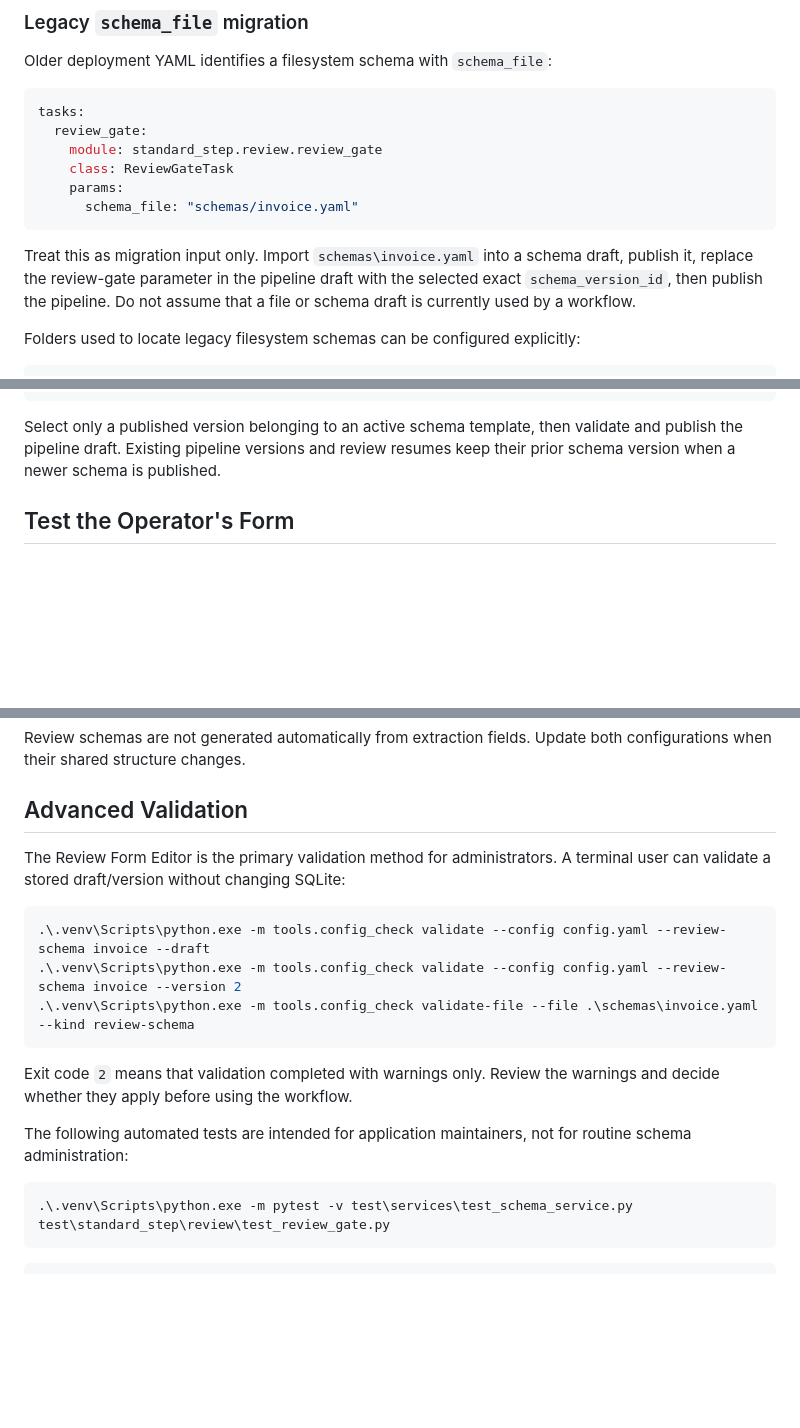
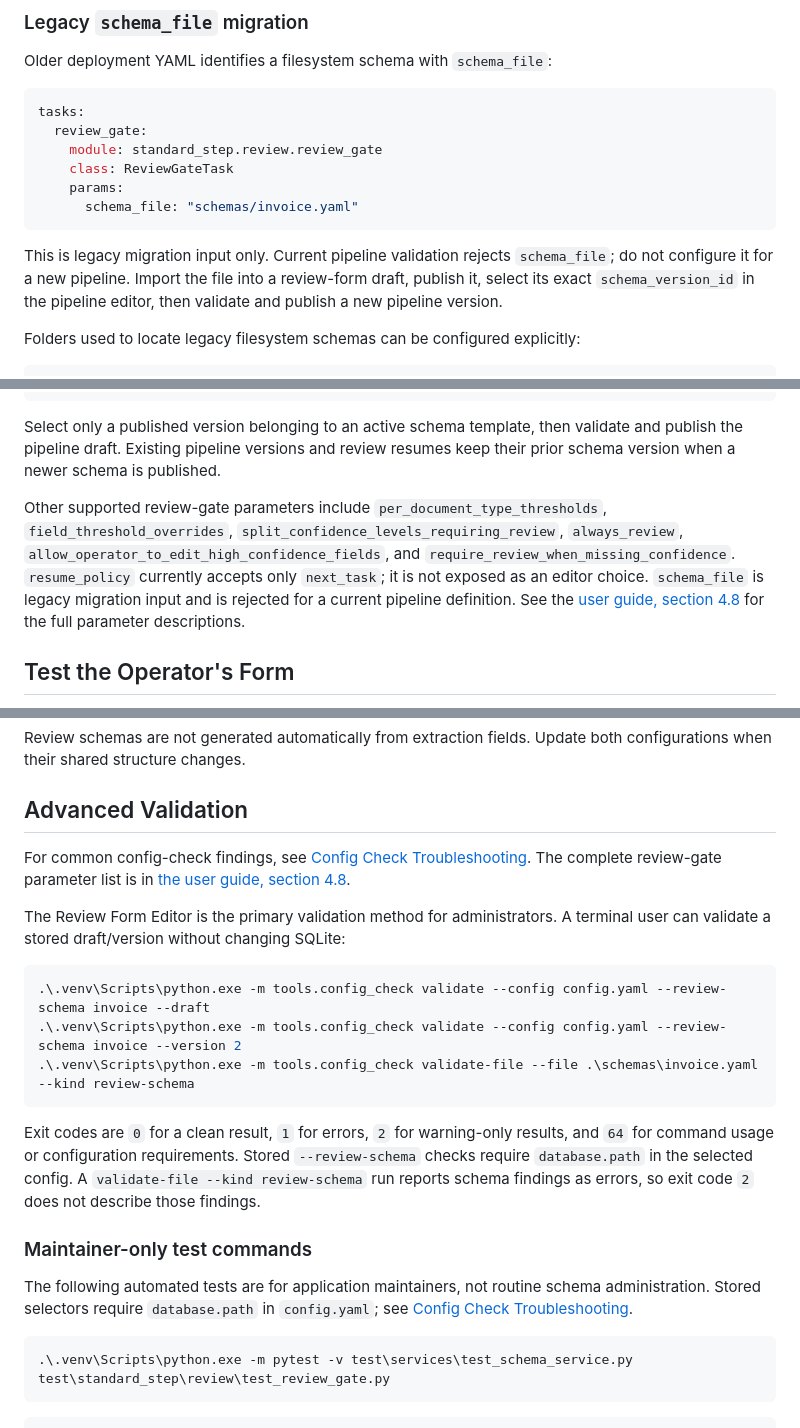
Before and after one commit to bpsong/pdfdoc_extraction, a Markdown page: docs/review_schema_admin_guide.md, 3 parts joined by grey strips. Drawn GitHub-style; blank space fills up the shorter version.

````diff
--- a/docs/review_schema_admin_guide.md
+++ b/docs/review_schema_admin_guide.md
@@ -255,10 +282,10 @@ tasks:
       schema_file: "schemas/invoice.yaml"
 ```
 
-Treat this as migration input only. Import `schemas\invoice.yaml` into a schema
-draft, publish it, replace the review-gate parameter in the pipeline draft with
-the selected exact `schema_version_id`, then publish the pipeline. Do not assume
-that a file or schema draft is currently used by a workflow.
+This is legacy migration input only. Current pipeline validation rejects
+`schema_file`; do not configure it for a new pipeline. Import the file into a
+review-form draft, publish it, select its exact `schema_version_id` in the
+pipeline editor, then validate and publish a new pipeline version.
 
 Folders used to locate legacy filesystem schemas can be configured explicitly:
 
@@ -537,6 +567,15 @@ Select only a published version belonging to an active schema template, then
 validate and publish the pipeline draft. Existing pipeline versions and review
 resumes keep their prior schema version when a newer schema is published.
 
+Other supported review-gate parameters include `per_document_type_thresholds`,
+`field_threshold_overrides`, `split_confidence_levels_requiring_review`,
+`always_review`, `allow_operator_to_edit_high_confidence_fields`, and
+`require_review_when_missing_confidence`. `resume_policy` currently accepts only
+`next_task`; it is not exposed as an editor choice. `schema_file` is legacy
+migration input and is rejected for a current pipeline definition. See the
+[user guide, section 4.8](user_guide.md#48-task-system-standard-steps-and-parameters)
+for the full parameter descriptions.
+
 ## Test the Operator's Form
 
 Validation proves that the schema is structurally acceptable; it does not
@@ -670,6 +717,8 @@ both configurations when their shared structure changes.
 
 ## Advanced Validation
 
+For common config-check findings, see [Config Check Troubleshooting](config_check_troubleshooting.md). The complete review-gate parameter list is in [the user guide, section 4.8](user_guide.md#48-task-system-standard-steps-and-parameters).
+
 The Review Form Editor is the primary validation method for administrators. A
 terminal user can validate a stored draft/version without changing SQLite:
 
@@ -679,11 +728,17 @@ terminal user can validate a stored draft/version without changing SQLite:
 .\.venv\Scripts\python.exe -m tools.config_check validate-file --file .\schemas\invoice.yaml --kind review-schema
 ```
 
-Exit code `2` means that validation completed with warnings only. Review the
-warnings and decide whether they apply before using the workflow.
+Exit codes are `0` for a clean result, `1` for errors, `2` for warning-only
+results, and `64` for command usage or configuration requirements. Stored
+`--review-schema` checks require `database.path` in the selected config. A
+`validate-file --kind review-schema` run reports schema findings as errors, so
+exit code `2` does not describe those findings.
 
-The following automated tests are intended for application maintainers, not
-for routine schema administration:
+### Maintainer-only test commands
+
+The following automated tests are for application maintainers, not routine
+schema administration. Stored selectors require `database.path` in
+`config.yaml`; see [Config Check Troubleshooting](config_check_troubleshooting.md).
 
 ```powershell
 .\.venv\Scripts\python.exe -m pytest -v test\services\test_schema_service.py test\standard_step\review\test_review_gate.py
````
Also changed, not shown: other parts of docs/review_schema_admin_guide.md (+82 -44 lines), docs/user_guide.md (+48 -43 lines).
